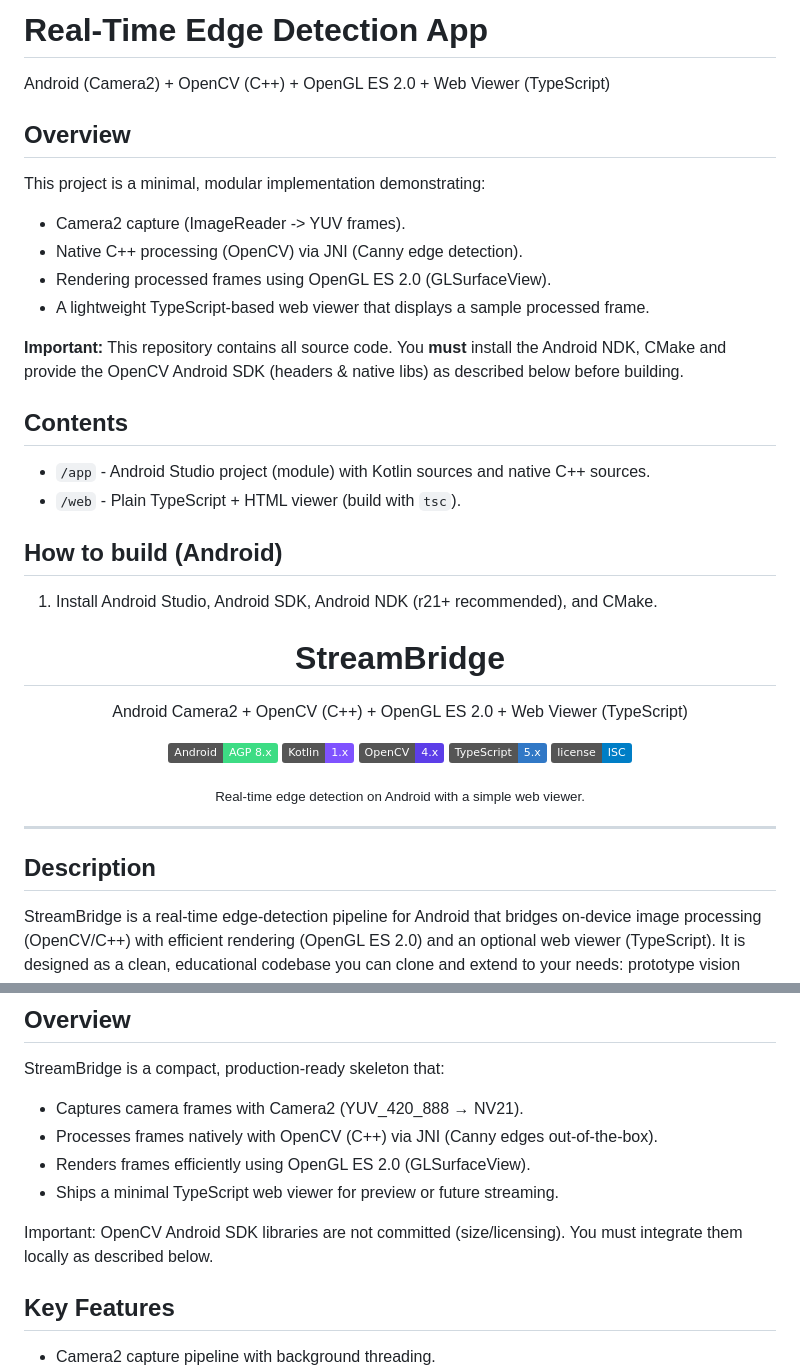
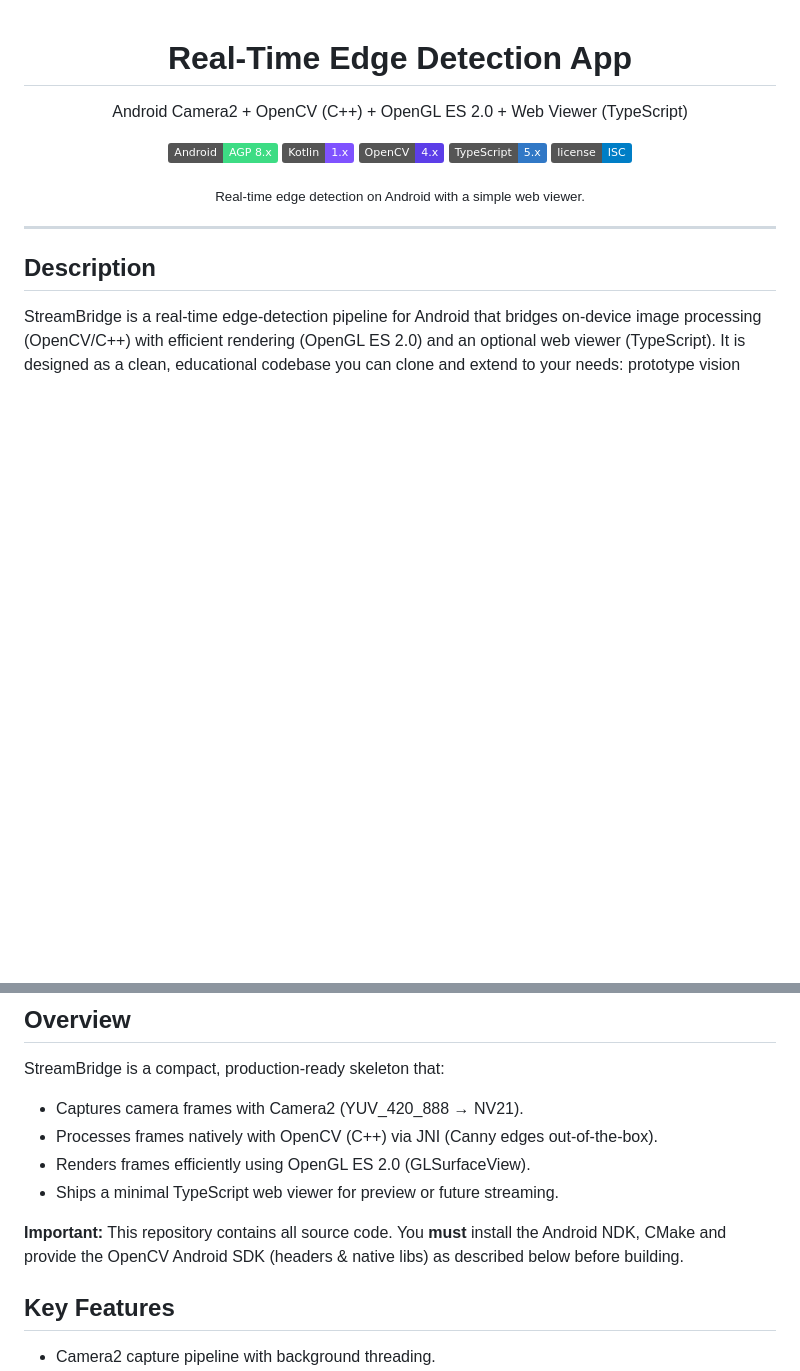
Before and after one commit to itsA-D/StreamBridge, a Markdown page: README.md, 2 parts joined by grey strips. Rendered like a GitHub page; badges without logos; blank space fills up the shorter version.

Commit message:
README file  improvement : detailed setup, architecture, and better visuals

```diff
--- a/README.md
+++ b/README.md
@@ -1,24 +1,6 @@
-# Real-Time Edge Detection App
-Android (Camera2) + OpenCV (C++) + OpenGL ES 2.0 + Web Viewer (TypeScript)
-
-## Overview
-This project is a minimal, modular implementation demonstrating:
-- Camera2 capture (ImageReader -> YUV frames).
-- Native C++ processing (OpenCV) via JNI (Canny edge detection).
-- Rendering processed frames using OpenGL ES 2.0 (GLSurfaceView).
-- A lightweight TypeScript-based web viewer that displays a sample processed frame.
-
-**Important:** This repository contains all source code. You **must** install the Android NDK, CMake and provide the OpenCV Android SDK (headers & native libs) as described below before building.
-
-## Contents
-- `/app` - Android Studio project (module) with Kotlin sources and native C++ sources.
-- `/web` - Plain TypeScript + HTML viewer (build with `tsc`).
-
-## How to build (Android)
-1. Install Android Studio, Android SDK, Android NDK (r21+ recommended), and CMake.
 <div align="center">
 
-# StreamBridge
+# Real-Time Edge Detection App
 
 Android Camera2 + OpenCV (C++) + OpenGL ES 2.0 + Web Viewer (TypeScript)
 
@@ -80,7 +62,7 @@ StreamBridge is a compact, production‑ready skeleton that:
 - Renders frames efficiently using OpenGL ES 2.0 (GLSurfaceView).
 - Ships a minimal TypeScript web viewer for preview or future streaming.
 
-Important: OpenCV Android SDK libraries are not committed (size/licensing). You must integrate them locally as described below.
+**Important:** This repository contains all source code. You **must** install the Android NDK, CMake and provide the OpenCV Android SDK (headers & native libs) as described below before building.
 
 ## Key Features
 
```
